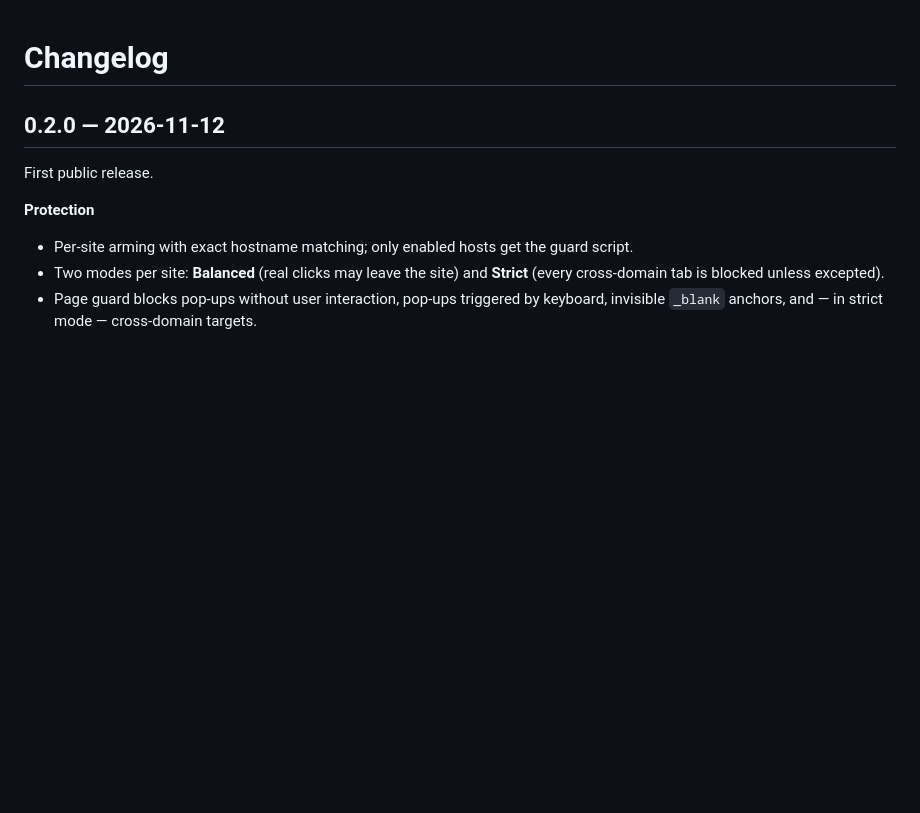
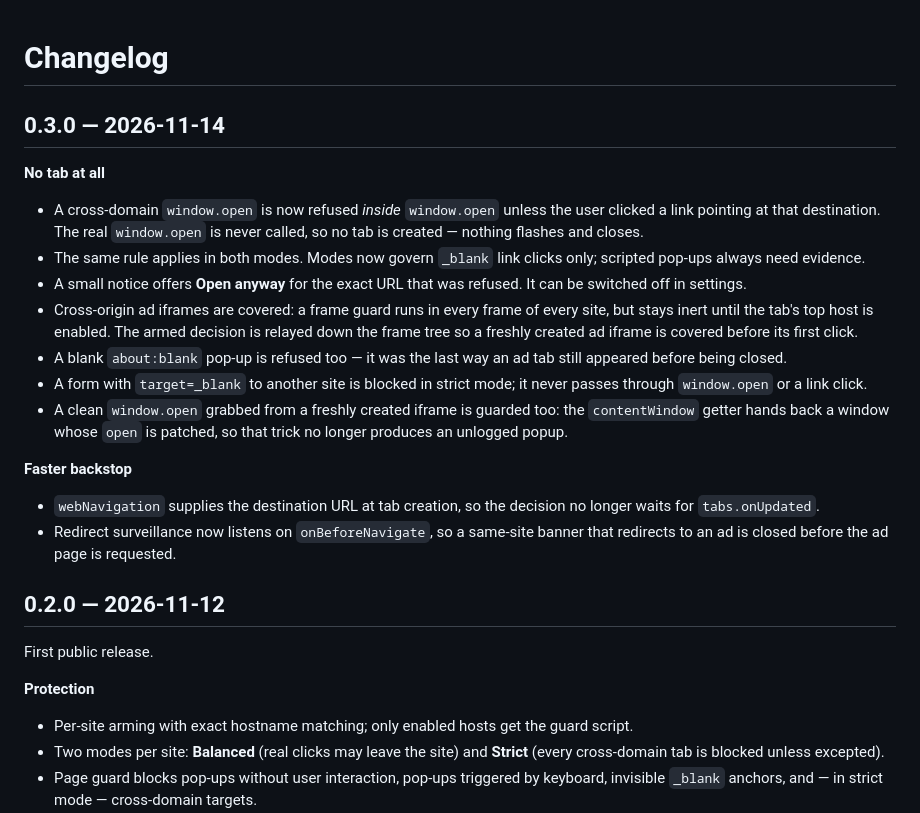
Before and after one commit to aliteperdana/popguard, a Markdown page: CHANGELOG.md, the part around the change. GitHub-like rendering; blank space fills up the shorter version.

```diff
--- a/CHANGELOG.md
+++ b/CHANGELOG.md
@@ -1,4 +1,34 @@
 # Changelog
+
+## 0.3.0 — 2026-11-14
+
+**No tab at all**
+
+- A cross-domain `window.open` is now refused *inside* `window.open` unless the
+  user clicked a link pointing at that destination. The real `window.open` is
+  never called, so no tab is created — nothing flashes and closes.
+- The same rule applies in both modes. Modes now govern `_blank` link clicks
+  only; scripted pop-ups always need evidence.
+- A small notice offers **Open anyway** for the exact URL that was refused. It
+  can be switched off in settings.
+- Cross-origin ad iframes are covered: a frame guard runs in every frame of every
+  site, but stays inert until the tab's top host is enabled. The armed decision is
+  relayed down the frame tree so a freshly created ad iframe is covered before its
+  first click.
+- A blank `about:blank` pop-up is refused too — it was the last way an ad tab
+  still appeared before being closed.
+- A form with `target=_blank` to another site is blocked in strict mode; it never
+  passes through `window.open` or a link click.
+- A clean `window.open` grabbed from a freshly created iframe is guarded too: the
+  `contentWindow` getter hands back a window whose `open` is patched, so that
+  trick no longer produces an unlogged popup.
+
+**Faster backstop**
+
+- `webNavigation` supplies the destination URL at tab creation, so the decision
+  no longer waits for `tabs.onUpdated`.
+- Redirect surveillance now listens on `onBeforeNavigate`, so a same-site banner
+  that redirects to an ad is closed before the ad page is requested.
 
 ## 0.2.0 — 2026-11-12
 
```
Also changed, not shown: CONTRIBUTING.md (+50 -9 lines), README.md (+23 -11 lines), docs/screenshots/options.png, 1 other file.
